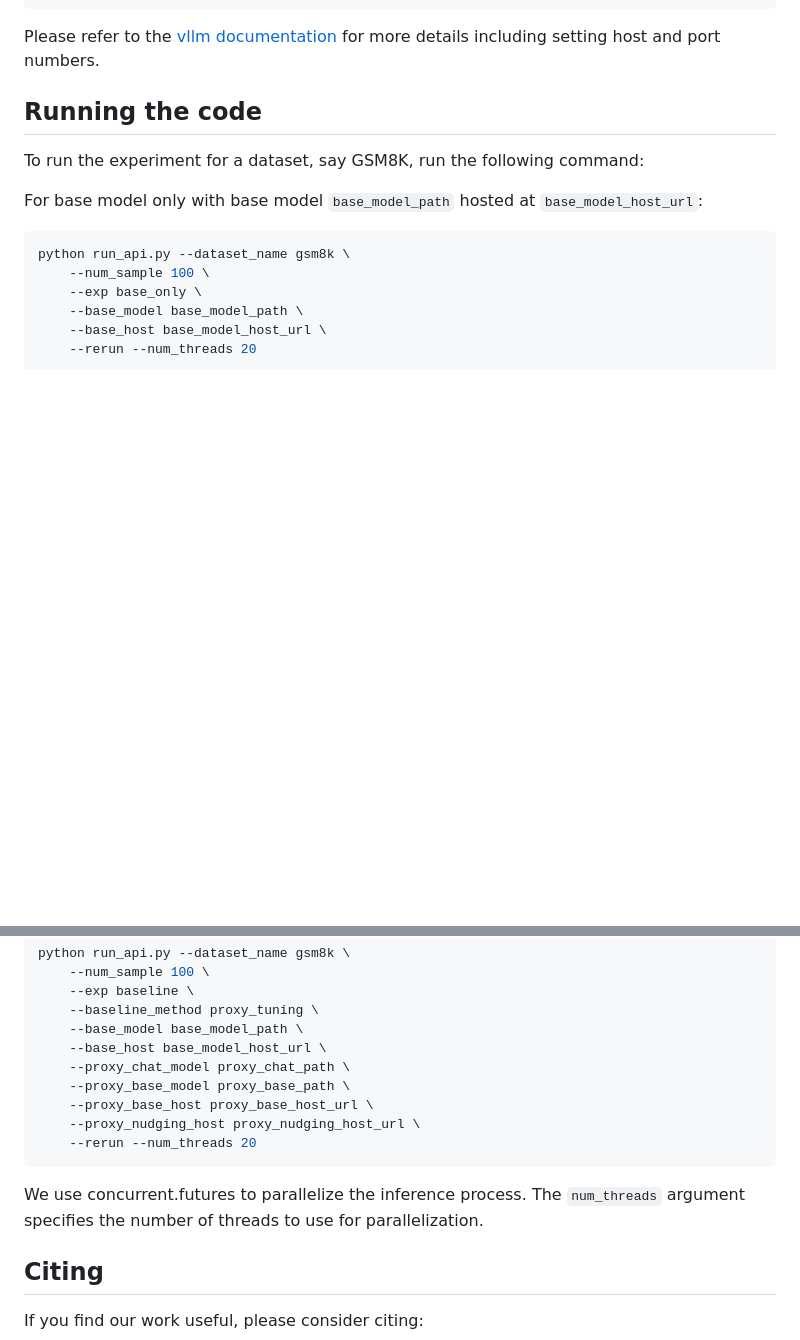
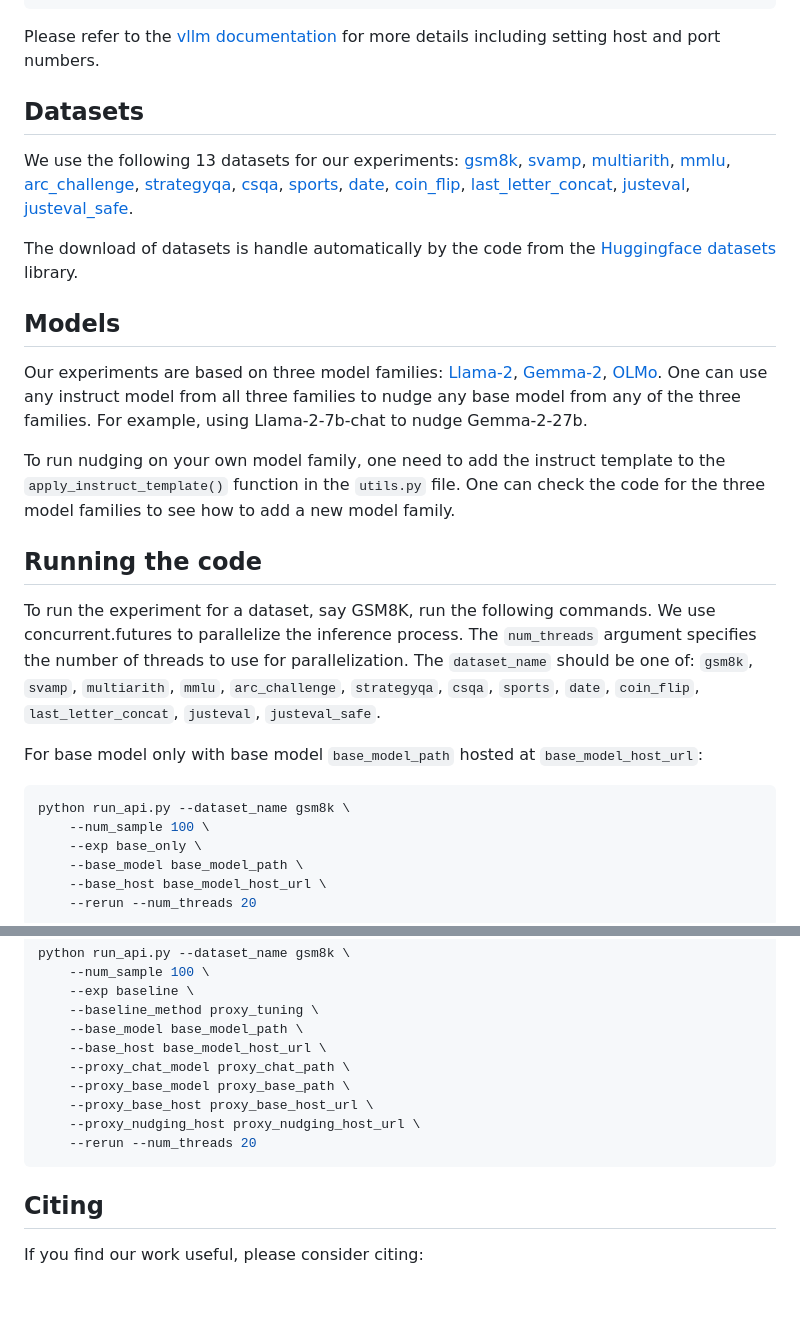
Before and after one commit to fywalter/nudging, a Markdown page: README.md, 2 parts joined by grey strips. GitHub-like rendering; blank space fills up the shorter version.

````diff
--- a/README.md
+++ b/README.md
@@ -49,9 +49,36 @@ print("Completion result:", completion)
 ```
 
 Please refer to the [vllm documentation](https://docs.vllm.ai/en/v0.2.7/getting_started/quickstart.html) for more details including setting host and port numbers.
+## Datasets
+We use the following 13 datasets for our experiments:
+[gsm8k](https://huggingface.co/datasets/gsm8k),
+[svamp](https://huggingface.co/datasets/gsm8k),
+[multiarith](https://huggingface.co/datasets/ChilleD/MultiArith),
+[mmlu](https://huggingface.co/datasets/cais/mmlu),
+[arc_challenge](https://huggingface.co/datasets/allenai/ai2_arc),
+[strategyqa](https://huggingface.co/datasets/ChilleD/StrategyQA),
+[csqa](https://huggingface.co/datasets/tau/commonsense_qa),
+[sports](https://huggingface.co/datasets/hails/bigbench/viewer/sports_understanding_zero_shot),
+[date](https://huggingface.co/datasets/hails/bigbench/viewer/date_understanding_zero_shot),
+[coin_flip](https://huggingface.co/datasets/skrishna/coin_flip),
+[last_letter_concat](https://huggingface.co/datasets/ChilleD/LastLetterConcat),
+[justeval](https://huggingface.co/datasets/re-align/just-eval-instruct),
+[justeval_safe](https://huggingface.co/datasets/re-align/just-eval-instruct/viewer/judgements_safety).
+
+
+The download of datasets is handle automatically by the code from the [Huggingface datasets](https://huggingface.co/docs/datasets/) library.
+
+## Models
+Our experiments are based on three model families:
+[Llama-2](https://huggingface.co/meta-llama/Llama-2-7b),
+[Gemma-2](https://huggingface.co/google/gemma-2-2b),
+[OLMo](https://huggingface.co/allenai/OLMo-1B-0724-hf). One can use any instruct model from all three families to nudge any base model from any of the three families. For example, using Llama-2-7b-chat to nudge Gemma-2-27b.
+
+To run nudging on your own model family, one need to add the instruct template to the `apply_instruct_template()` function in the `utils.py` file. One can check the code for the three model families to see how to add a new model family.
+
 
 ## Running the code
-To run the experiment for a dataset, say GSM8K, run the following command:
+To run the experiment for a dataset, say GSM8K, run the following commands. We use concurrent.futures to parallelize the inference process. The `num_threads` argument specifies the number of threads to use for parallelization. The `dataset_name` should be one of: `gsm8k`, `svamp`, `multiarith`, `mmlu`, `arc_challenge`, `strategyqa`, `csqa`, `sports`, `date`, `coin_flip`, `last_letter_concat`, `justeval`, `justeval_safe`.
 
 For base model only with base model `base_model_path` hosted at `base_model_host_url`:
 ```bash
@@ -100,8 +127,6 @@ python run_api.py --dataset_name gsm8k \
     --rerun --num_threads 20
 ```
 
-We use concurrent.futures to parallelize the inference process. The `num_threads` argument specifies the number of threads to use for parallelization.
-
 ## Citing
 If you find our work useful, please consider citing:
 ```BibTeX
````
